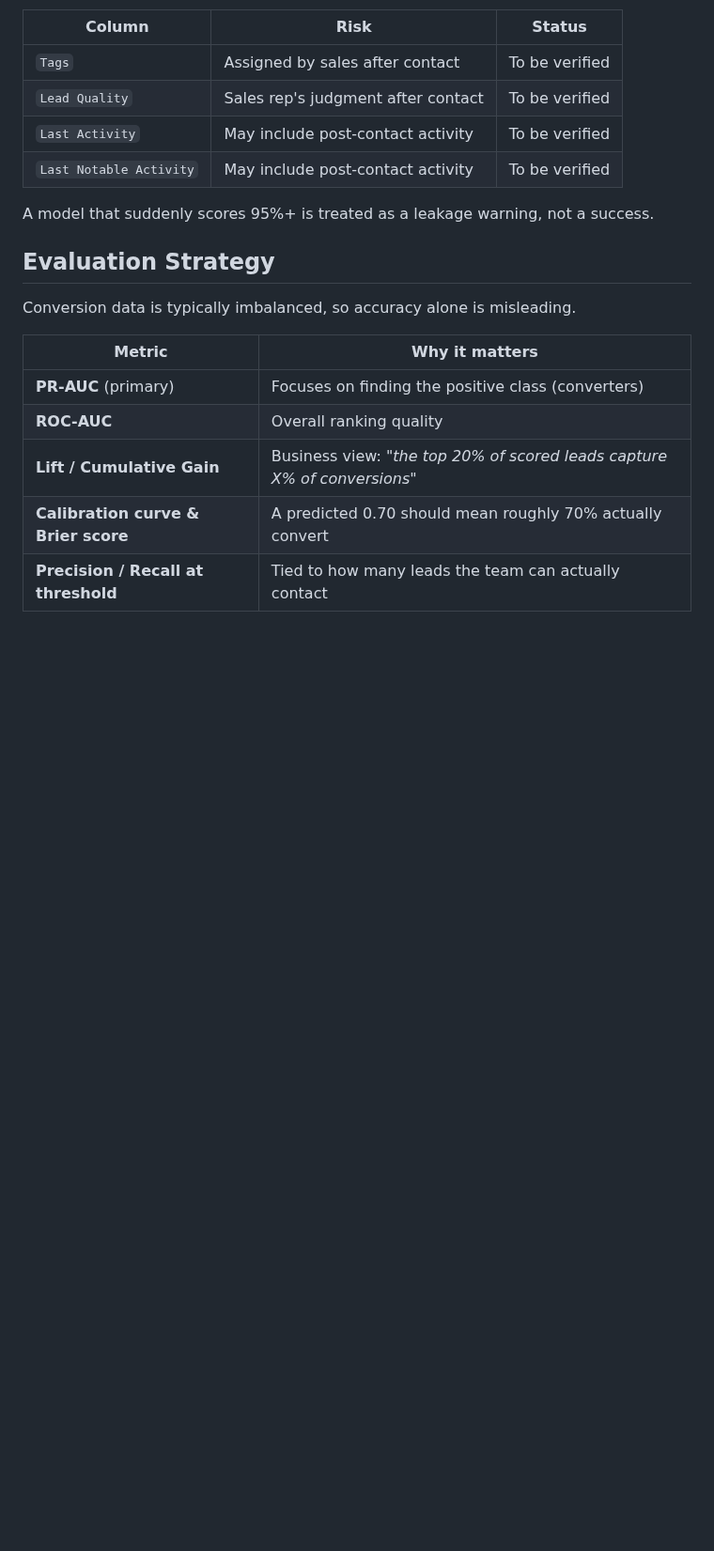
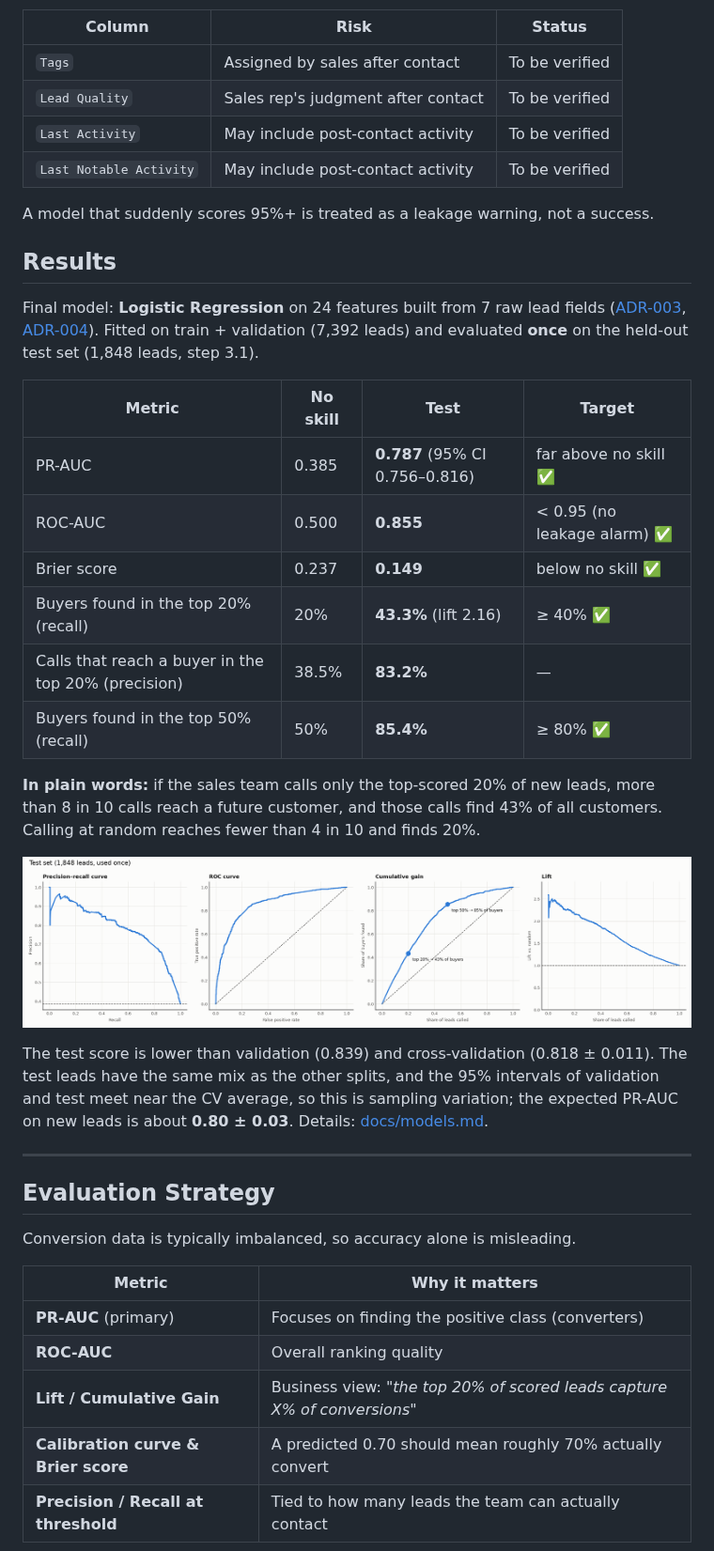
Before and after one commit to Aurynix/aurynix-apex, a Markdown page: README.md, the part around one of its changes. Shown at 94% size. GitHub-like rendering; pictures changed too: reports/figures/test_evaluation.png (added); blank space fills up the shorter version.

Commit message:
Evaluate the final model on the test set once (step 3.1)

```diff
--- a/README.md
+++ b/README.md
@@ -172,6 +173,27 @@ If not, it is removed and documented. Candidate leakage columns to verify:
 | `Last Notable Activity` | May include post-contact activity | To be verified |
 
 A model that suddenly scores 95%+ is treated as a leakage warning, not a success.
+
+## Results
+
+Final model: **Logistic Regression** on 24 features built from 7 raw lead fields ([ADR-003](docs/decisions.md), [ADR-004](docs/decisions.md)). Fitted on train + validation (7,392 leads) and evaluated **once** on the held-out test set (1,848 leads, step 3.1).
+
+| Metric | No skill | **Test** | Target |
+|---|---|---|---|
+| PR-AUC | 0.385 | **0.787** (95% CI 0.756–0.816) | far above no skill ✅ |
+| ROC-AUC | 0.500 | **0.855** | < 0.95 (no leakage alarm) ✅ |
+| Brier score | 0.237 | **0.149** | below no skill ✅ |
+| Buyers found in the top 20% (recall) | 20% | **43.3%** (lift 2.16) | ≥ 40% ✅ |
+| Calls that reach a buyer in the top 20% (precision) | 38.5% | **83.2%** | — |
+| Buyers found in the top 50% (recall) | 50% | **85.4%** | ≥ 80% ✅ |
+
+**In plain words:** if the sales team calls only the top-scored 20% of new leads, more than 8 in 10 calls reach a future customer, and those calls find 43% of all customers. Calling at random reaches fewer than 4 in 10 and finds 20%.
+
+![Test evaluation](reports/figures/test_evaluation.png)
+
+The test score is lower than validation (0.839) and cross-validation (0.818 ± 0.011). The test leads have the same mix as the other splits, and the 95% intervals of validation and test meet near the CV average, so this is sampling variation; the expected PR-AUC on new leads is about **0.80 ± 0.03**. Details: [docs/models.md](docs/models.md).
+
+---
 
 ## Evaluation Strategy
 
```
Also changed, not shown: other parts of README.md (+3 -1 lines), BUILD_STEPS.md (+6 -5 lines), docs/models.md (+36 -0 lines), 4 other files.
